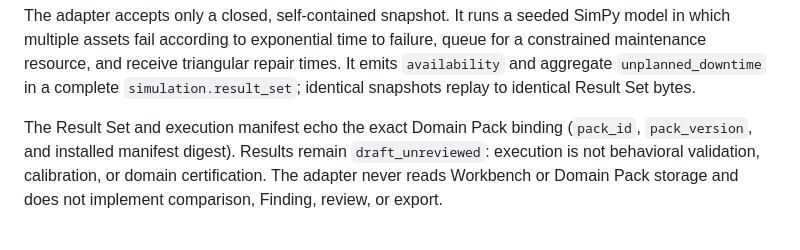
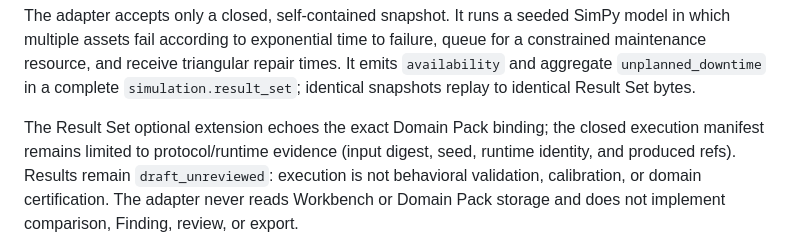
Before and after one commit to jihegao/simulation-skills, a Markdown page: README.md, the part around the change. Drawn GitHub-style.

Commit message:
docs: correct maintenance adapter binding boundary

```diff
--- a/README.md
+++ b/README.md
@@ -123,8 +123,9 @@ repair times. It emits `availability` and aggregate `unplanned_downtime` in a
 complete `simulation.result_set`; identical snapshots replay to identical
 Result Set bytes.
 
-The Result Set and execution manifest echo the exact Domain Pack binding
-(`pack_id`, `pack_version`, and installed manifest digest). Results remain
+The Result Set optional extension echoes the exact Domain Pack binding; the
+closed execution manifest remains limited to protocol/runtime evidence
+(input digest, seed, runtime identity, and produced refs). Results remain
 `draft_unreviewed`: execution is not behavioral validation, calibration, or
 domain certification. The adapter never reads Workbench or Domain Pack storage
 and does not implement comparison, Finding, review, or export.
```
Also changed, not shown: docs/contracts/v0.1.md (+2 -1 lines).
